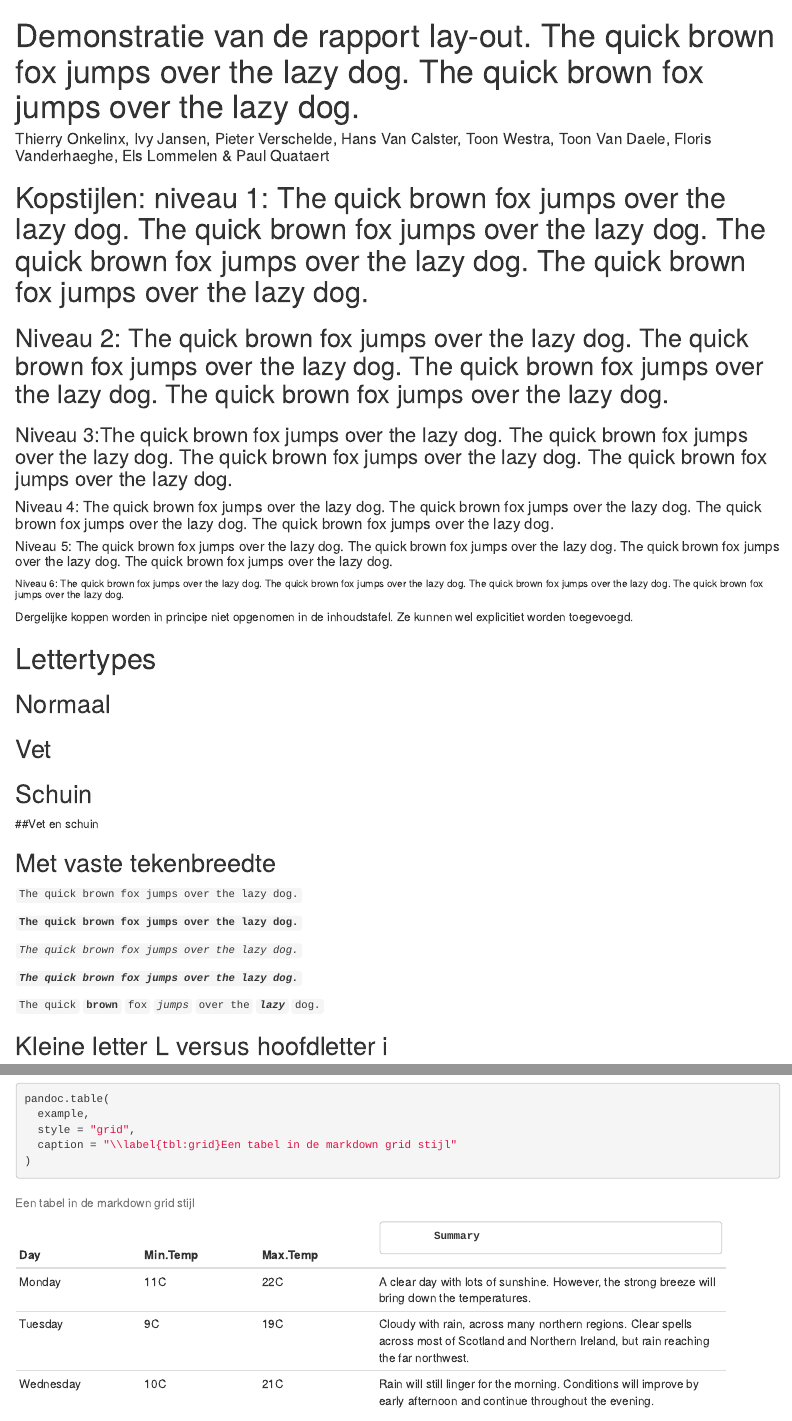
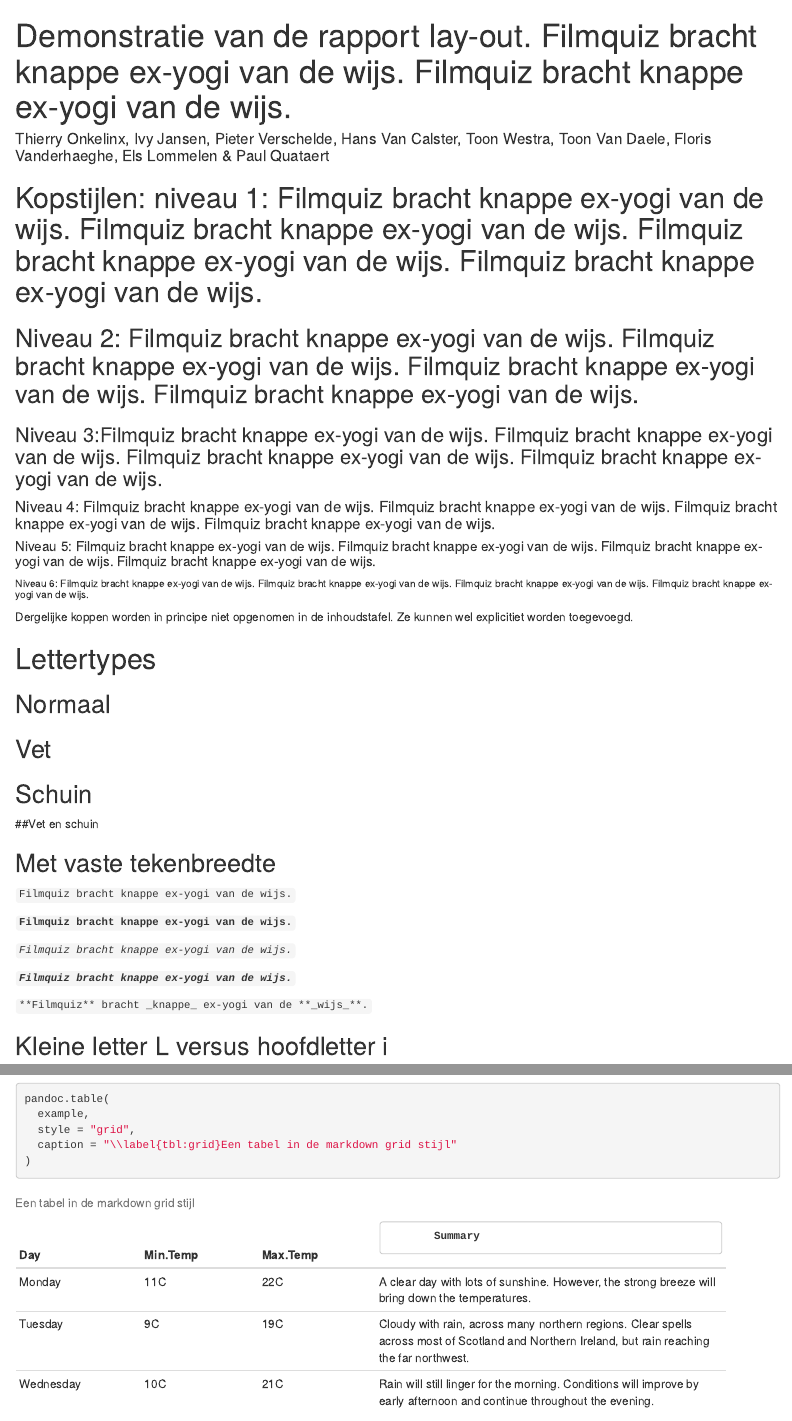
Before and after one commit to inbo/INBOmd, an R Markdown document (vignettes/demo_report.Rmd): the page in a window 1100 px wide, from its top, and a second part further down, joined at a grey line. Rendered offline with R 4.5, knitr and Pandoc, with nearby package versions; drawn as R Markdown's standard HTML page in place of the format the file asks for; some code elsewhere in the file could not run offline.

Commit message:
replace "the quick brown fox ..." with a dutch alternative

````diff
--- a/vignettes/demo_report.Rmd
+++ b/vignettes/demo_report.Rmd
@@ -1,10 +1,10 @@
 ---
-title: "Demonstratie van de rapport lay-out. The quick brown fox jumps over the lazy dog. The quick brown fox jumps over the lazy dog."
+title: "Demonstratie van de rapport lay-out. Filmquiz bracht knappe ex-yogi van de wijs. Filmquiz bracht knappe ex-yogi van de wijs."
 author: "Thierry Onkelinx, Ivy Jansen, Pieter Verschelde, Hans Van Calster, Toon Westra, Toon Van Daele, Floris Vanderhaeghe, Els Lommelen & Paul Quataert"
 bibliography: "INBOmd.bib"
 output:
   INBOmd::inbo_rapport_2015:
-    subtitle: "The subtitle: The quick brown fox jumps over the lazy dog. The quick brown fox jumps over the lazy dog."
+    subtitle: "De ondertitel: Filmquiz bracht knappe ex-yogi van de wijs. Filmquiz bracht knappe ex-yogi van de wijs."
     reportnr: "INBO.R.2015.1234567890"
     ordernr: "ANB.2014-01234569"
     dankwoord: "lipsum"
@@ -27,27 +27,27 @@ vignette: >
 knitr::opts_chunk$set(message = FALSE, fig.height = 3, fig.width = 5)
 ```
 
-# Kopstijlen: niveau 1: The quick brown fox jumps over the lazy dog. The quick brown fox jumps over the lazy dog. The quick brown fox jumps over the lazy dog. The quick brown fox jumps over the lazy dog.
+# Kopstijlen: niveau 1: Filmquiz bracht knappe ex-yogi van de wijs. Filmquiz bracht knappe ex-yogi van de wijs. Filmquiz bracht knappe ex-yogi van de wijs. Filmquiz bracht knappe ex-yogi van de wijs.
 
 \lipsum[1-2]
 
-## Niveau 2: The quick brown fox jumps over the lazy dog. The quick brown fox jumps over the lazy dog. The quick brown fox jumps over the lazy dog. The quick brown fox jumps over the lazy dog.
+## Niveau 2: Filmquiz bracht knappe ex-yogi van de wijs. Filmquiz bracht knappe ex-yogi van de wijs. Filmquiz bracht knappe ex-yogi van de wijs. Filmquiz bracht knappe ex-yogi van de wijs.
 
 \lipsum[3-4]
 
-### Niveau 3:The quick brown fox jumps over the lazy dog. The quick brown fox jumps over the lazy dog. The quick brown fox jumps over the lazy dog. The quick brown fox jumps over the lazy dog.
+### Niveau 3:Filmquiz bracht knappe ex-yogi van de wijs. Filmquiz bracht knappe ex-yogi van de wijs. Filmquiz bracht knappe ex-yogi van de wijs. Filmquiz bracht knappe ex-yogi van de wijs.
 
 \lipsum[5-6]
 
-#### Niveau 4: The quick brown fox jumps over the lazy dog. The quick brown fox jumps over the lazy dog. The quick brown fox jumps over the lazy dog. The quick brown fox jumps over the lazy dog.
+#### Niveau 4: Filmquiz bracht knappe ex-yogi van de wijs. Filmquiz bracht knappe ex-yogi van de wijs. Filmquiz bracht knappe ex-yogi van de wijs. Filmquiz bracht knappe ex-yogi van de wijs.
 
 \lipsum[7-8]
 
-##### Niveau 5: The quick brown fox jumps over the lazy dog. The quick brown fox jumps over the lazy dog. The quick brown fox jumps over the lazy dog. The quick brown fox jumps over the lazy dog.
+##### Niveau 5: Filmquiz bracht knappe ex-yogi van de wijs. Filmquiz bracht knappe ex-yogi van de wijs. Filmquiz bracht knappe ex-yogi van de wijs. Filmquiz bracht knappe ex-yogi van de wijs.
 
 \lipsum[9-10]
 
-###### Niveau 6: The quick brown fox jumps over the lazy dog. The quick brown fox jumps over the lazy dog. The quick brown fox jumps over the lazy dog. The quick brown fox jumps over the lazy dog.
+###### Niveau 6: Filmquiz bracht knappe ex-yogi van de wijs. Filmquiz bracht knappe ex-yogi van de wijs. Filmquiz bracht knappe ex-yogi van de wijs. Filmquiz bracht knappe ex-yogi van de wijs.
 
 \lipsum[11-12]
 
@@ -64,15 +64,15 @@ knitr::opts_chunk$set(message = FALSE, fig.height = 3, fig.width = 5)
 
 
 
-\chapter*{Kop stijlen zonder nummering: Niveau 1: The quick brown fox jumps over the lazy dog. The quick brown fox jumps over the lazy dog. The quick brown fox jumps over the lazy dog. The quick brown fox jumps over the lazy dog.}
+\chapter*{Kop stijlen zonder nummering: Niveau 1: Filmquiz bracht knappe ex-yogi van de wijs. Filmquiz bracht knappe ex-yogi van de wijs. Filmquiz bracht knappe ex-yogi van de wijs. Filmquiz bracht knappe ex-yogi van de wijs.}
 
 Dergelijke koppen worden in principe niet opgenomen in de inhoudstafel. Ze kunnen wel explicitiet worden toegevoegd.
 
-\section*{Niveau 2: The quick brown fox jumps over the lazy dog. The quick brown fox jumps over the lazy dog. The quick brown fox jumps over the lazy dog. The quick brown fox jumps over the lazy dog.}
-\subsection*{Niveau 3: The quick brown fox jumps over the lazy dog. The quick brown fox jumps over the lazy dog. The quick brown fox jumps over the lazy dog. The quick brown fox jumps over the lazy dog.}
-\subsubsection*{Niveau 4: The quick brown fox jumps over the lazy dog. The quick brown fox jumps over the lazy dog. The quick brown fox jumps over the lazy dog. The quick brown fox jumps over the lazy dog.}
-\paragraph*{Niveau 5: The quick brown fox jumps over the lazy dog. The quick brown fox jumps over the lazy dog. The quick brown fox jumps over the lazy dog. The quick brown fox jumps over the lazy dog.}
-\subparagraph*{Niveau 6: The quick brown fox jumps over the lazy dog. The quick brown fox jumps over the lazy dog. The quick brown fox jumps over the lazy dog. The quick brown fox jumps over the lazy dog.}
+\section*{Niveau 2: Filmquiz bracht knappe ex-yogi van de wijs. Filmquiz bracht knappe ex-yogi van de wijs. Filmquiz bracht knappe ex-yogi van de wijs. Filmquiz bracht knappe ex-yogi van de wijs.}
+\subsection*{Niveau 3: Filmquiz bracht knappe ex-yogi van de wijs. Filmquiz bracht knappe ex-yogi van de wijs. Filmquiz bracht knappe ex-yogi van de wijs. Filmquiz bracht knappe ex-yogi van de wijs.}
+\subsubsection*{Niveau 4: Filmquiz bracht knappe ex-yogi van de wijs. Filmquiz bracht knappe ex-yogi van de wijs. Filmquiz bracht knappe ex-yogi van de wijs. Filmquiz bracht knappe ex-yogi van de wijs.}
+\paragraph*{Niveau 5: Filmquiz bracht knappe ex-yogi van de wijs. Filmquiz bracht knappe ex-yogi van de wijs. Filmquiz bracht knappe ex-yogi van de wijs. Filmquiz bracht knappe ex-yogi van de wijs.}
+\subparagraph*{Niveau 6: Filmquiz bracht knappe ex-yogi van de wijs. Filmquiz bracht knappe ex-yogi van de wijs. Filmquiz bracht knappe ex-yogi van de wijs. Filmquiz bracht knappe ex-yogi van de wijs.}
 
 
 
@@ -102,15 +102,15 @@ _**\lipsum[20]**_
 
 ## Met vaste tekenbreedte
 
-`The quick brown fox jumps over the lazy dog.`
+`Filmquiz bracht knappe ex-yogi van de wijs.`
 
-**`The quick brown fox jumps over the lazy dog.`**
+**`Filmquiz bracht knappe ex-yogi van de wijs.`**
 
-_`The quick brown fox jumps over the lazy dog.`_
+_`Filmquiz bracht knappe ex-yogi van de wijs.`_
 
-**_`The quick brown fox jumps over the lazy dog.`_**
+**_`Filmquiz bracht knappe ex-yogi van de wijs.`_**
 
-`The quick` **`brown`** `fox` _`jumps`_ `over the` **_`lazy`_** `dog.`
+`**Filmquiz** bracht _knappe_ ex-yogi van de **_wijs_**.`
 
 \texttt{\lipsum[21-22]}
 
````
Also changed, not shown: vignettes/demo_report.Rmd (6 more changed lines).
